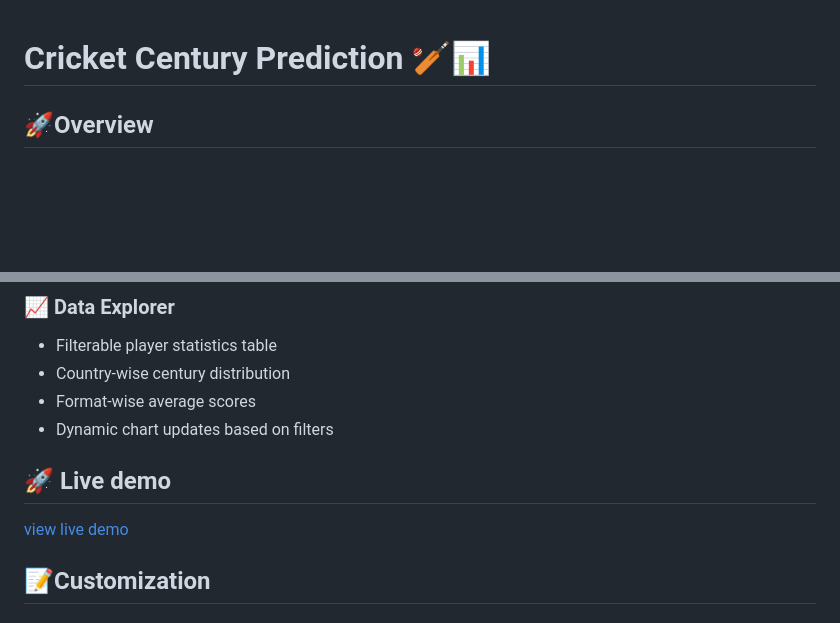
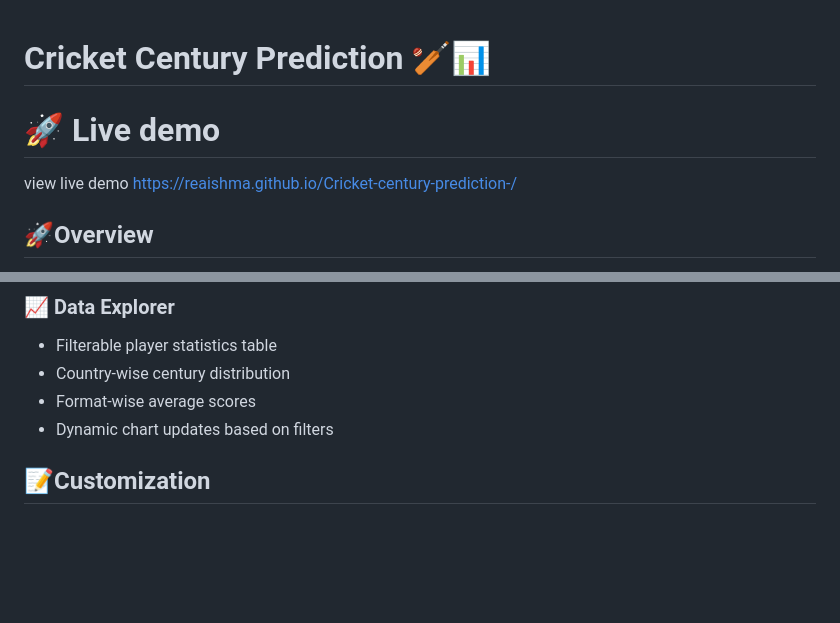
Before and after one commit to Reaishma/Cricket-century-prediction-, a Markdown page: README.md, 2 parts joined by grey strips. GitHub-like rendering; blank space fills up the shorter version.

```diff
--- a/README.md
+++ b/README.md
@@ -1,6 +1,10 @@
 
 
 # Cricket Century Prediction 🏏📊
+
+# 🚀 Live demo
+
+  view live demo https://reaishma.github.io/Cricket-century-prediction-/
 
 ## 🚀Overview
 
@@ -61,9 +65,6 @@ This is a comprehensive cricket century prediction platform built with Streamlit
 - Dynamic chart updates based on filters
 
 
-## 🚀 Live demo
-
-  [view live demo](https://reaishma.github.io/Cricket-century-prediction-/)
 
 ## 📝Customization
 
```
